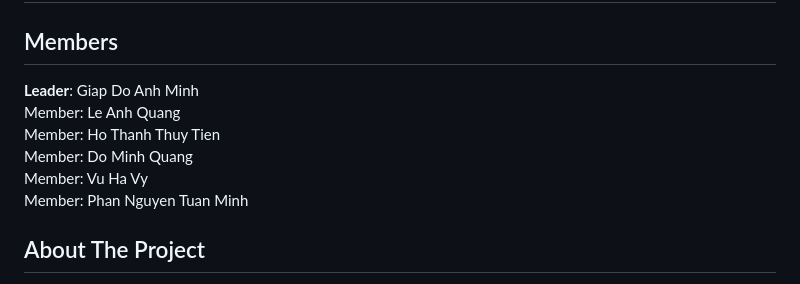
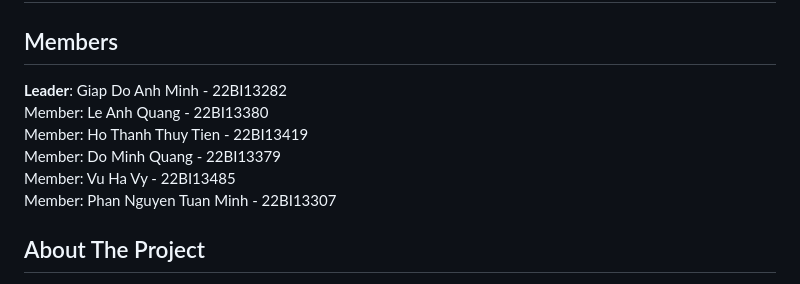
Before and after one commit to giapminh146/Vietnamese-Question-Answering-System, a Markdown page: README.md, the part around the change. Drawn GitHub-style.

```diff
--- a/README.md
+++ b/README.md
@@ -1,11 +1,11 @@
 # Vietnamese Question Answering System
 ## Members
-**Leader**: Giap Do Anh Minh <br/>
-Member: Le Anh Quang  <br/>
-Member: Ho Thanh Thuy Tien <br/>
-Member: Do Minh Quang  <br/>
-Member: Vu Ha Vy <br/>
-Member: Phan Nguyen Tuan Minh
+**Leader**: Giap Do Anh Minh - 22BI13282<br/>
+Member: Le Anh Quang  - 22BI13380<br/>
+Member: Ho Thanh Thuy Tien - 22BI13419<br/>
+Member: Do Minh Quang - 22BI13379 <br/>
+Member: Vu Ha Vy - 22BI13485<br/>
+Member: Phan Nguyen Tuan Minh - 22BI13307
 
 ## About The Project
 In this project, we tried to build a Vietnamese Question Answering system that can help us answer **questions** of a given **context**. We fine-tuned the 4 variants of the BARTpho model: *BARTpho-word*, *BARTpho-syllable*, *BARTpho-word-base*, *BARTpho-syllable-base*. Additionally, we built a user-friendly website interface that allows anyone to interact with our QA System.
```
